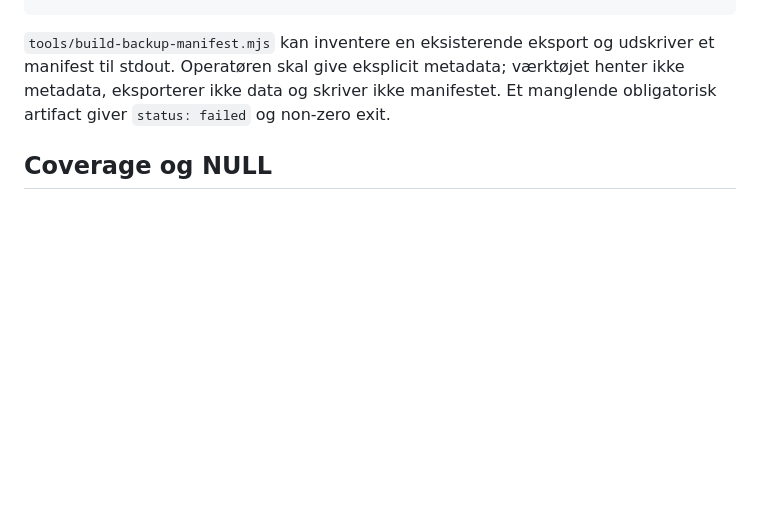
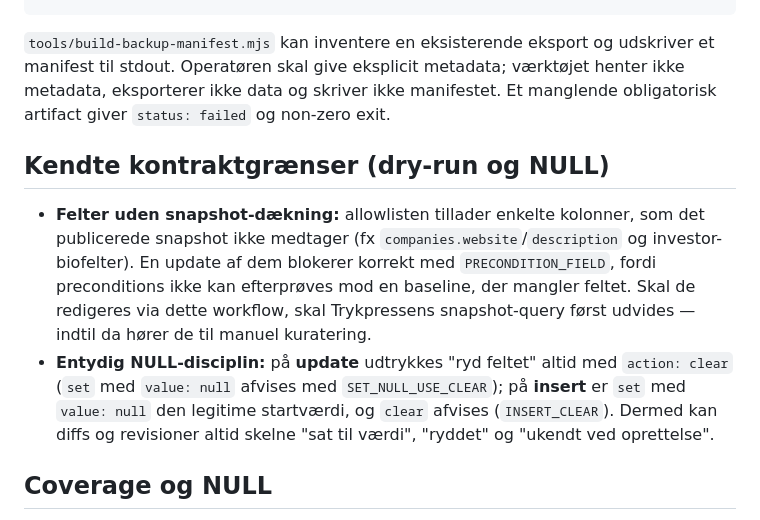
Before and after one commit to alexfogsgaard/hulensdata, a Markdown page: docs/phase-4a-operations.md, the part around the change. Rendered like a GitHub page; blank space fills up the shorter version.

Commit message:
review: dokumentér kendte kontraktgrænser — felter uden snapshot-dækning + NULL-disciplin
- Allowlisten tillader kolonner (companies.website/description, investor-
  biofelter), som snapshottet ikke medtager; en update af dem blokerer
  korrekt med PRECONDITION_FIELD. Nu deklareret som kendt grænse i
  driftsdokumentet i stedet for at være uskrevet adfærd.
- NULL-disciplinen (SET_NULL_USE_CLEAR/INSERT_CLEAR) spejlet i både
  driftsdokumentet og datakontraktens semantiske regler.

Co-Authored-By: Claude Fable 5 <noreply@anthropic.com>

```diff
--- a/docs/phase-4a-operations.md
+++ b/docs/phase-4a-operations.md
@@ -41,6 +41,11 @@ node tools/verify-backup-manifest.mjs \
 
 `tools/build-backup-manifest.mjs` kan inventere en eksisterende eksport og udskriver et manifest til stdout. Operatøren skal give eksplicit metadata; værktøjet henter ikke metadata, eksporterer ikke data og skriver ikke manifestet. Et manglende obligatorisk artifact giver `status: failed` og non-zero exit.
 
+## Kendte kontraktgrænser (dry-run og NULL)
+
+- **Felter uden snapshot-dækning:** allowlisten tillader enkelte kolonner, som det publicerede snapshot ikke medtager (fx `companies.website`/`description` og investor-biofelter). En update af dem blokerer korrekt med `PRECONDITION_FIELD`, fordi preconditions ikke kan efterprøves mod en baseline, der mangler feltet. Skal de redigeres via dette workflow, skal Trykpressens snapshot-query først udvides — indtil da hører de til manuel kuratering.
+- **Entydig NULL-disciplin:** på **update** udtrykkes "ryd feltet" altid med `action: clear` (`set` med `value: null` afvises med `SET_NULL_USE_CLEAR`); på **insert** er `set` med `value: null` den legitime startværdi, og `clear` afvises (`INSERT_CLEAR`). Dermed kan diffs og revisioner altid skelne "sat til værdi", "ryddet" og "ukendt ved oprettelse".
+
 ## Coverage og NULL
 
 Backloggen afledes deterministisk af snapshot-hash, stabile database-id'er og versionsstyrede regler. Manglende CVR, kategori, status, kilde, efterliv, afsnit, søgt beløb eller ejerandel udtrykkes som `observed_state: unknown`; fravær bliver aldrig automatisk til “findes ikke”. Manuelle workflowvalg ligger i et separat privat overlay og kan ikke ændre generatorens observation.
```
Also changed, not shown: docs/phase-4-data-contracts.md (+1 -0 lines).
